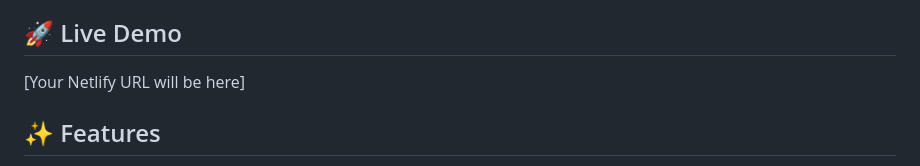
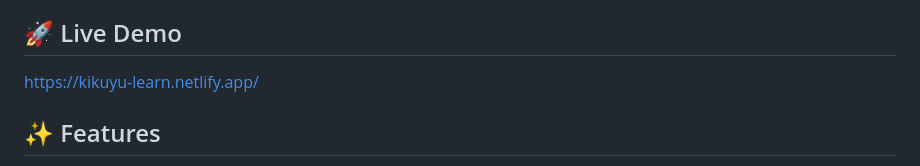
Before and after one commit to BrianKoge/kikuyulearn, a Markdown page: README.md, the part around the change. Drawn GitHub-style.

Commit message:
added link

```diff
--- a/README.md
+++ b/README.md
@@ -3,7 +3,7 @@
 A modern web platform dedicated to preserving and sharing the rich Kikuyu culture and language for future generations.
 
 ## 🚀 Live Demo
-[Your Netlify URL will be here]
+https://kikuyu-learn.netlify.app/
 
 ## ✨ Features
 
```
